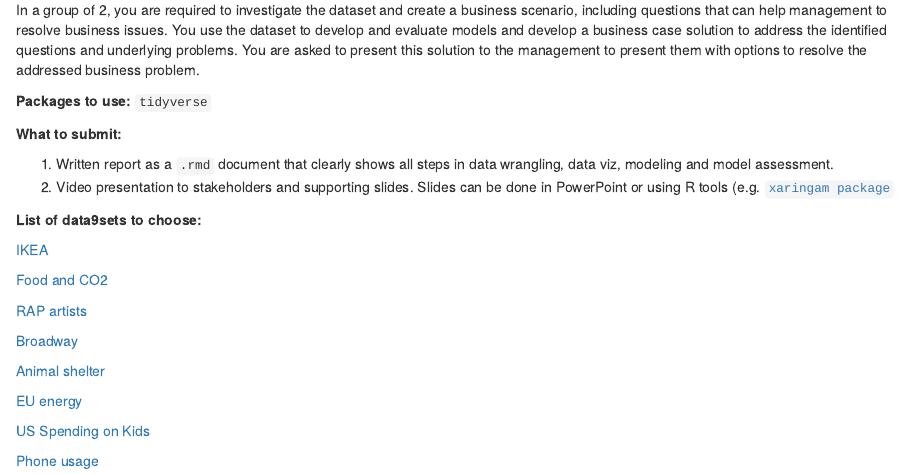
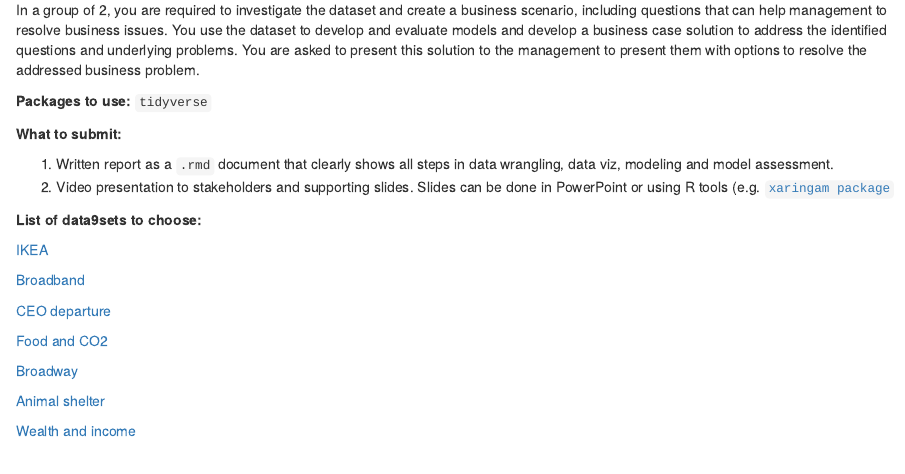
Before and after one commit to VictoriaUniversity-AU/bco7000, an R Markdown document (assessment3.rmd): the page in a window 1100 px wide, from 110 px down. Rendered offline with R 4.5, knitr and Pandoc, with nearby package versions.

Commit message:
Update assessment3.rmd

```diff
--- a/assessment3.rmd
+++ b/assessment3.rmd
@@ -19,16 +19,14 @@
 
 [IKEA](https://github.com/rfordatascience/tidytuesday/blob/master/data/2020/2020-11-03/readme.md)
 
+[Broadband](https://github.com/rfordatascience/tidytuesday/blob/master/data/2021/2021-05-11/readme.md)
+
+[CEO departure](https://github.com/rfordatascience/tidytuesday/blob/master/data/2021/2021-04-27/readme.md)
+
 [Food and CO2](https://github.com/rfordatascience/tidytuesday/blob/master/data/2020/2020-02-18/readme.md)
-
-[RAP artists](https://github.com/rfordatascience/tidytuesday/blob/master/data/2020/2020-04-14/readme.md)
 
 [Broadway](https://github.com/rfordatascience/tidytuesday/blob/master/data/2020/2020-04-28/readme.md)
 
 [Animal shelter](https://github.com/rfordatascience/tidytuesday/blob/master/data/2020/2020-07-21/readme.md)
 
-[EU energy](https://github.com/rfordatascience/tidytuesday/blob/master/data/2020/2020-08-04/readme.md)
-
-[US Spending on Kids](https://github.com/rfordatascience/tidytuesday/blob/master/data/2020/2020-09-15/readme.md)
-
-[Phone usage](https://github.com/rfordatascience/tidytuesday/blob/master/data/2020/2020-11-10/readme.md)
+[Wealth and income](https://github.com/rfordatascience/tidytuesday/blob/master/data/2021/2021-02-09/readme.md)
```
